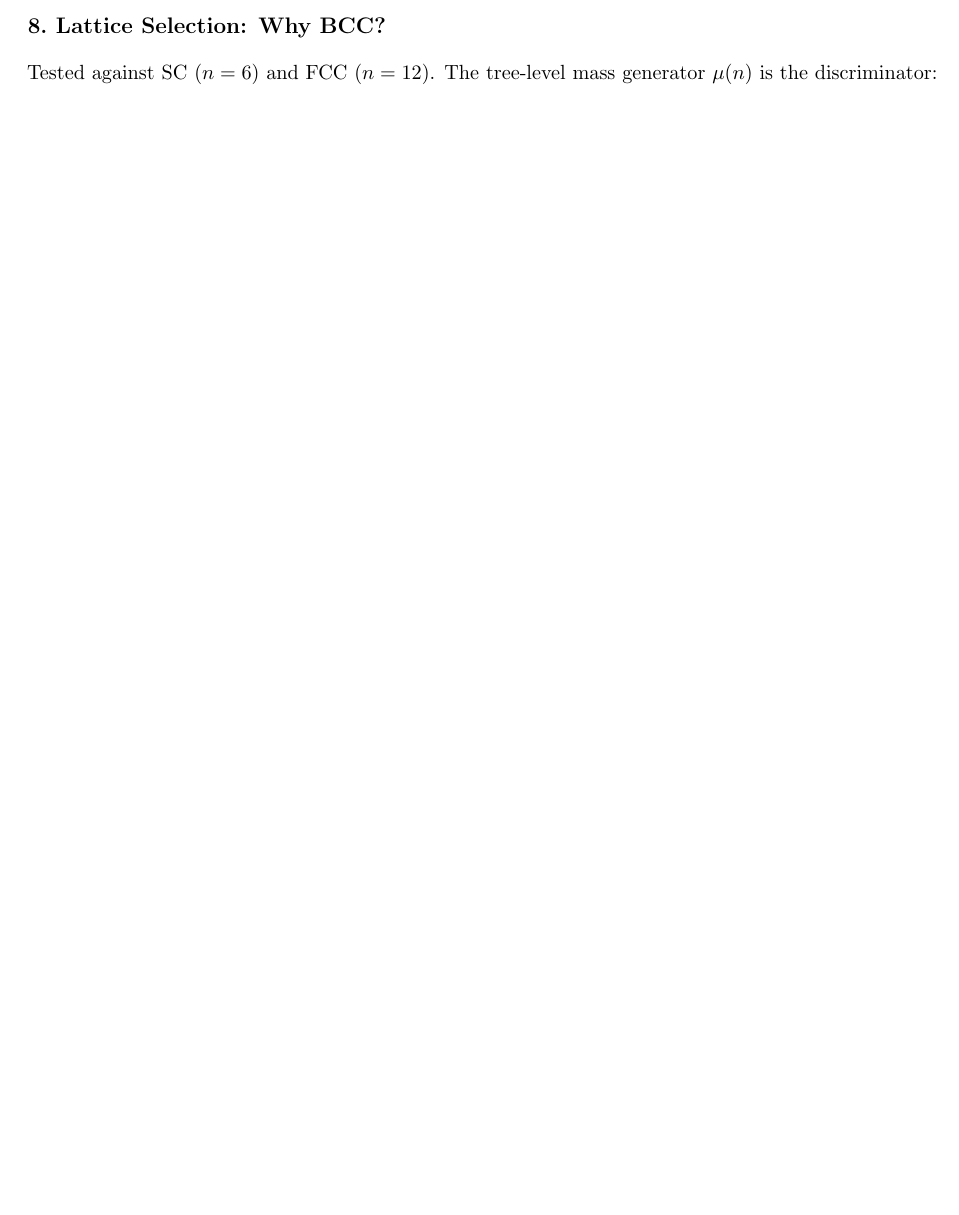
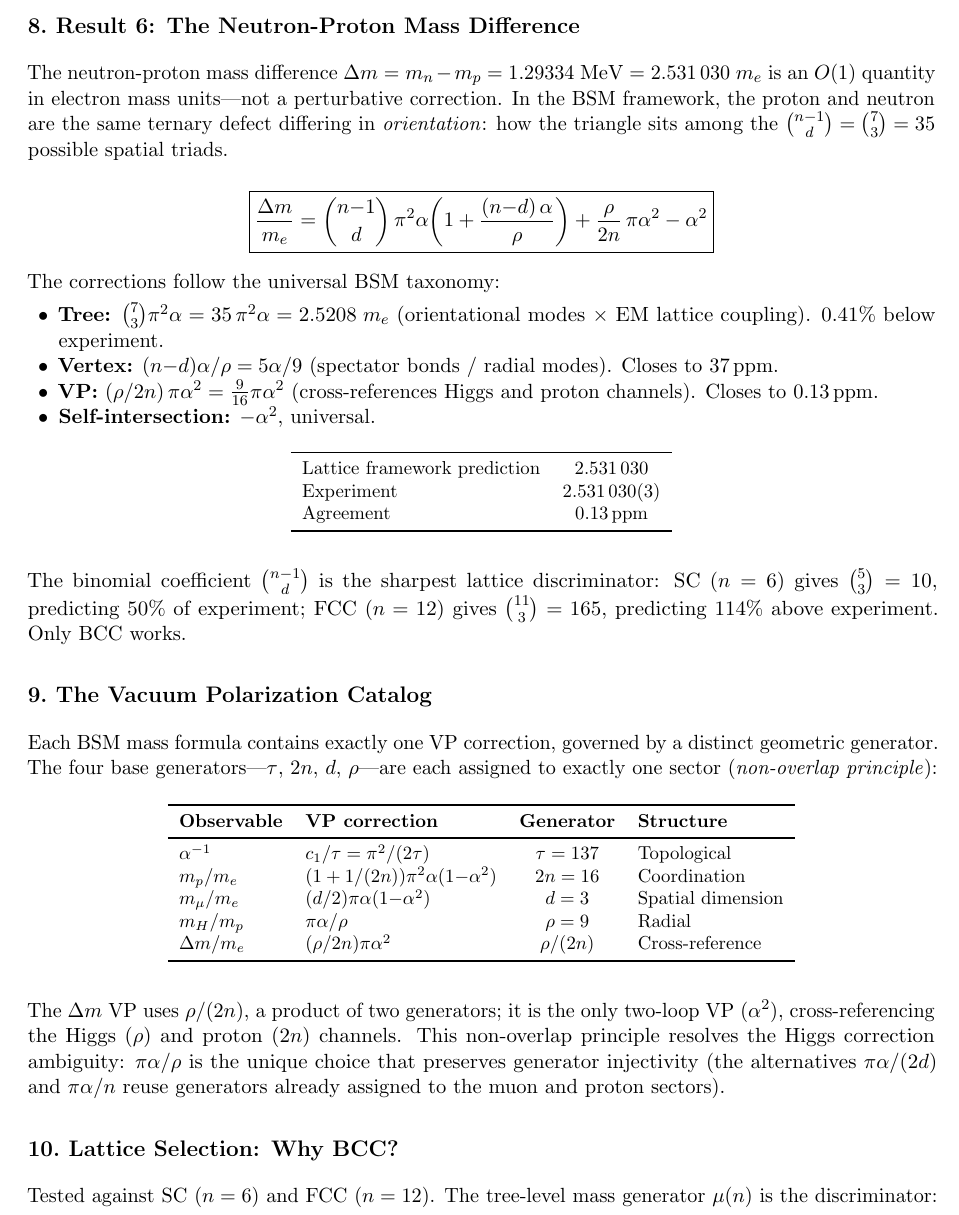
Before and after one commit to garciaalan186/bcc_lattice, a LaTeX document (bsm_inquiry.tex): part of page 4 of 5 before the commit and part of page 4 of 6 after it, cut at the place of the change, the shorter picture padded with empty space. Compiled offline with pdfLaTeX.

Commit message:
Neutron pops out

```diff
--- a/bsm_inquiry.tex
+++ b/bsm_inquiry.tex
@@ -283,7 +283,78 @@ This is the first BSM result that is more precise than experiment and
 genuinely predictive rather than postdictive.
 
 % -- 8 --
-\subsection*{8.\ Lattice Selection: Why BCC?}
+\subsection*{8.\ Result 6: The Neutron-Proton Mass Difference}
+
+The neutron-proton mass difference $\Delta m = m_n - m_p = 1.29334\;\mathrm{MeV}
+= 2.531\,030\;m_e$ is an $O(1)$ quantity in electron mass units---not a
+perturbative correction. In the BSM framework, the proton and neutron are
+the same ternary defect differing in \emph{orientation}: how the triangle
+sits among the $\binom{n-1}{d} = \binom{7}{3} = 35$ possible spatial triads.
+
+\begin{equation*}
+  \boxed{\frac{\Delta m}{m_e}
+    = \binom{n{-}1}{d}\,\pi^2\alpha\!\left(1 + \frac{(n{-}d)\,\alpha}{\rho}\right)
+    + \frac{\rho}{2n}\,\pi\alpha^2 - \alpha^2}
+\end{equation*}
+
+The corrections follow the universal BSM taxonomy:
+\begin{itemize}[nosep,leftmargin=1.5em]
+  \item \textbf{Tree:} $\binom{7}{3}\pi^2\alpha = 35\,\pi^2\alpha = 2.5208\;m_e$
+    (orientational modes $\times$ EM lattice coupling). 0.41\% below experiment.
+  \item \textbf{Vertex:} $(n{-}d)\alpha/\rho = 5\alpha/9$ (spectator bonds /
+    radial modes). Closes to 37\,ppm.
+  \item \textbf{VP:} $(\rho/2n)\,\pi\alpha^2 = \tfrac{9}{16}\pi\alpha^2$
+    (cross-references Higgs and proton channels). Closes to 0.13\,ppm.
+  \item \textbf{Self-intersection:} $-\alpha^2$, universal.
+\end{itemize}
+
+\begin{table}[H]
+\centering\small
+\begin{tabular}{lc}
+\toprule
+Lattice framework prediction & $2.531\,030$ \\
+Experiment & $2.531\,030(3)$ \\
+Agreement & $0.13\,\mathrm{ppm}$ \\
+\bottomrule
+\end{tabular}
+\end{table}
+
+\noindent The binomial coefficient $\binom{n-1}{d}$ is the sharpest lattice
+discriminator: SC ($n = 6$) gives $\binom{5}{3} = 10$, predicting 50\% of
+experiment; FCC ($n = 12$) gives $\binom{11}{3} = 165$, predicting 114\%
+above experiment. Only BCC works.
+
+% -- 9 --
+\subsection*{9.\ The Vacuum Polarization Catalog}
+
+Each BSM mass formula contains exactly one VP correction, governed by a
+distinct geometric generator. The four base generators---$\tau$, $2n$, $d$,
+$\rho$---are each assigned to exactly one sector (\emph{non-overlap principle}):
+
+\begin{table}[H]
+\centering\small
+\begin{tabular}{llcl}
+\toprule
+\textbf{Observable} & \textbf{VP correction} & \textbf{Generator} & \textbf{Structure} \\
+\midrule
+$\ainv$ & $c_1/\tau = \pi^2/(2\tau)$ & $\tau = 137$ & Topological \\
+$m_p/m_e$ & $(1+1/(2n))\pi^2\alpha(1{-}\alpha^2)$ & $2n = 16$ & Coordination \\
+$m_\mu/m_e$ & $(d/2)\pi\alpha(1{-}\alpha^2)$ & $d = 3$ & Spatial dimension \\
+$m_H/m_p$ & $\pi\alpha/\rho$ & $\rho = 9$ & Radial \\
+$\Delta m/m_e$ & $(\rho/2n)\pi\alpha^2$ & $\rho/(2n)$ & Cross-reference \\
+\bottomrule
+\end{tabular}
+\end{table}
+
+\noindent The $\Delta m$ VP uses $\rho/(2n)$, a product of two generators; it
+is the only two-loop VP ($\alpha^2$), cross-referencing the Higgs ($\rho$)
+and proton ($2n$) channels. This non-overlap principle resolves the Higgs
+correction ambiguity: $\pi\alpha/\rho$ is the unique choice that preserves
+generator injectivity (the alternatives $\pi\alpha/(2d)$ and $\pi\alpha/n$
+reuse generators already assigned to the muon and proton sectors).
+
+% -- 10 --
+\subsection*{10.\ Lattice Selection: Why BCC?}
 
 Tested against SC ($n = 6$) and FCC ($n = 12$). The tree-level mass
 generator $\mu(n)$ is the discriminator:
```
Also changed, not shown: README.md, bsm_inquiry.pdf, bsm_inquiry.tex (44 more changed lines), 2 other files.
